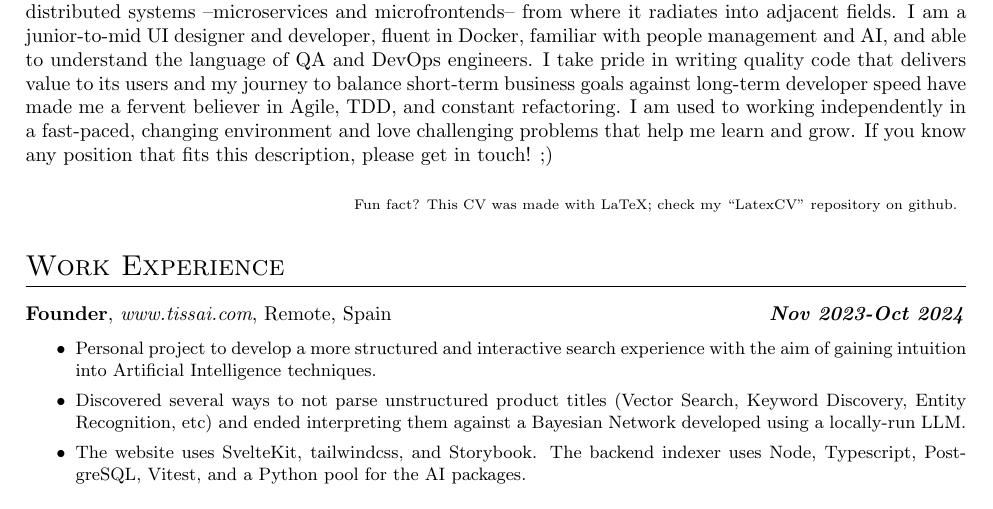
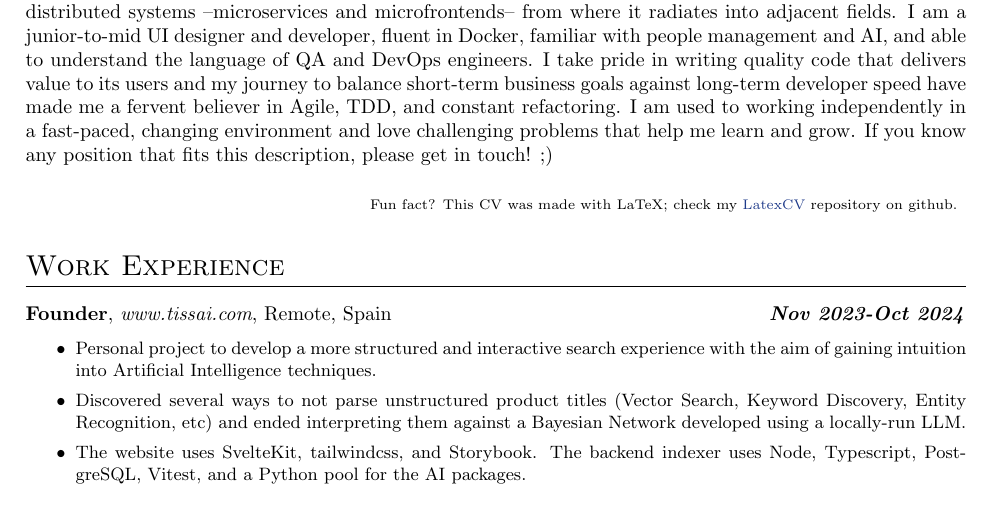
Before and after one commit to antsago/LatexCV, a LaTeX CV (Curriculum.tex, which reads CurriculumVitae.cls): part of page 1 of 2, cut so that both start at the same text. Compiled offline with pdfLaTeX.

Commit message:
feat: playing with links

```diff
--- a/Curriculum.tex
+++ b/Curriculum.tex
@@ -16,7 +16,7 @@
       I am used to working independently in a fast-paced, changing environment and love challenging problems that help me learn and grow.
       If you know any position that fits this description, please get in touch! ;)
 
-      \null\hfill {\scriptsize Fun fact? This CV was made with LaTeX; check my ``LatexCV'' repository on github.}
+      \null\hfill {\scriptsize Fun fact? This CV was made with LaTeX; check my \href{https://github.com/antsago/LatexCV}{LatexCV} repository on github.}
     }
 
 
--- a/CurriculumVitae.cls
+++ b/CurriculumVitae.cls
@@ -18,12 +18,8 @@
 \RequirePackage{ifmtarg}%check for empty args
 
 %Change color of links
-\definecolor{linkcolour}{rgb}{0,0.2,0.6}
+\definecolor{linkcolour}{rgb}{0.12,0.23,0.54}
 \hypersetup{colorlinks,breaklinks,urlcolor=linkcolour,linkcolor=linkcolour}
-
-%Change spacing of enumerates
-%\setlist{nosep}
-
 
 %Put contact details
 \newcommand{\name}[1]{\newcommand{\@name}{#1}}
```
Also changed, not shown: Curriculum.pdf.
